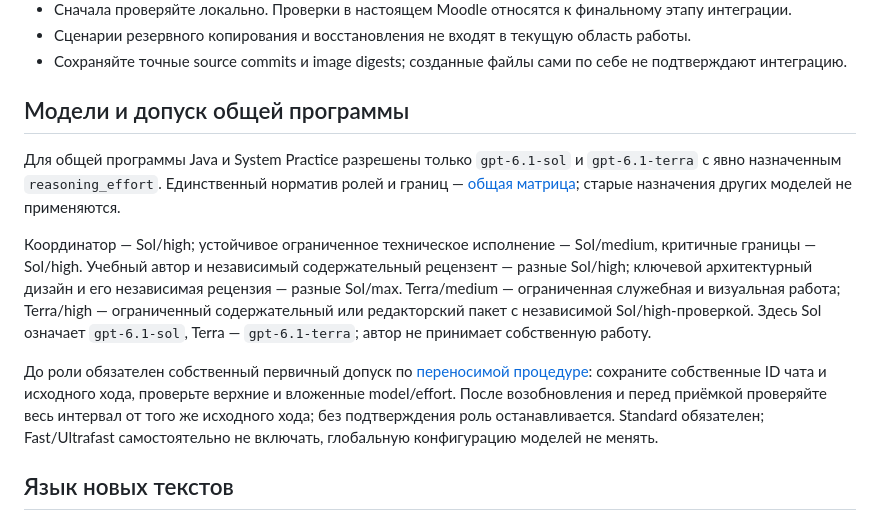
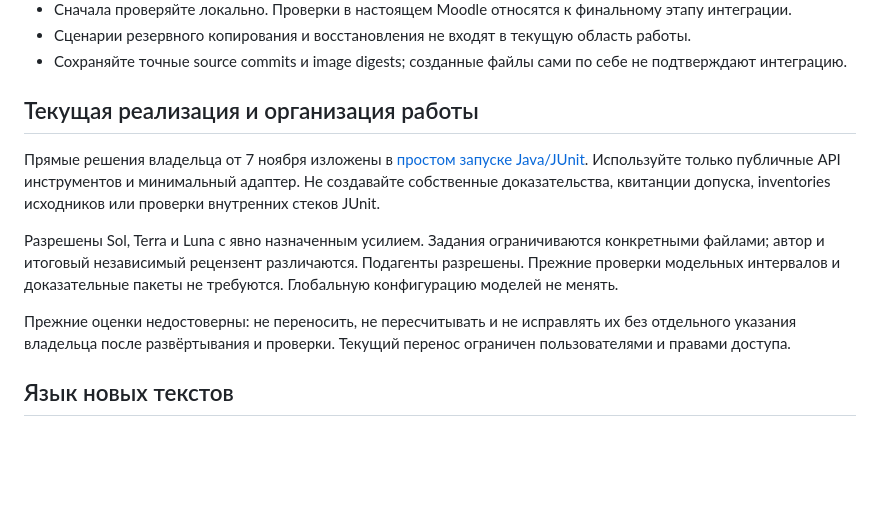
Before and after one commit to Afonenko-Course-Tools/prairielearn-platform, a Markdown page: AGENTS.md, the part around the change. Rendered like a GitHub page; blank space fills up the shorter version.

Commit message:
Закрепить публичный JUnit API и запрет переноса прежних оценок

```diff
--- a/AGENTS.md
+++ b/AGENTS.md
@@ -8,28 +8,21 @@
 - Сценарии резервного копирования и восстановления не входят в текущую область работы.
 - Сохраняйте точные source commits и image digests; созданные файлы сами по себе не подтверждают интеграцию.
 
-## Модели и допуск общей программы
+## Текущая реализация и организация работы
 
-Для общей программы Java и System Practice разрешены только `gpt-6.1-sol`
-и `gpt-6.1-terra` с явно назначенным `reasoning_effort`. Единственный норматив
-ролей и границ — [общая матрица](https://github.com/BSU-RFCT-Afonenko-Courses/Java/blob/main/docs/agent-execution-proposal-20261029.md);
-старые назначения других моделей не применяются.
+Прямые решения владельца от 7 ноября изложены в
+[простом запуске Java/JUnit](docs/public-junit.md). Используйте только публичные
+API инструментов и минимальный адаптер. Не создавайте собственные доказательства,
+квитанции допуска, inventories исходников или проверки внутренних стеков JUnit.
 
-Координатор — Sol/high; устойчивое ограниченное техническое исполнение —
-Sol/medium, критичные границы — Sol/high. Учебный автор и независимый
-содержательный рецензент — разные Sol/high; ключевой архитектурный дизайн
-и его независимая рецензия — разные Sol/max. Terra/medium — ограниченная
-служебная и визуальная работа; Terra/high — ограниченный содержательный
-или редакторский пакет с независимой Sol/high-проверкой. Здесь Sol означает
-`gpt-6.1-sol`, Terra — `gpt-6.1-terra`; автор не принимает собственную работу.
+Разрешены Sol, Terra и Luna с явно назначенным усилием. Задания ограничиваются
+конкретными файлами; автор и итоговый независимый рецензент различаются.
+Подагенты разрешены. Прежние проверки модельных интервалов и доказательные
+пакеты не требуются. Глобальную конфигурацию моделей не менять.
 
-До роли обязателен собственный первичный допуск по
-[переносимой процедуре](https://github.com/BSU-RFCT-Afonenko-Courses/Java/blob/main/docs/model-admission.md):
-сохраните собственные ID чата и исходного хода, проверьте верхние и вложенные
-model/effort. После возобновления и перед приёмкой проверяйте весь интервал
-от того же исходного хода; без подтверждения роль останавливается.
-Standard обязателен; Fast/Ultrafast самостоятельно не включать,
-глобальную конфигурацию моделей не менять.
+Прежние оценки недостоверны: не переносить, не пересчитывать и не исправлять
+их без отдельного указания владельца после развёртывания и проверки.
+Текущий перенос ограничен пользователями и правами доступа.
 
 ## Язык новых текстов
 
```
Also changed, not shown: docs/public-junit.md (added, +54 -0 lines).
